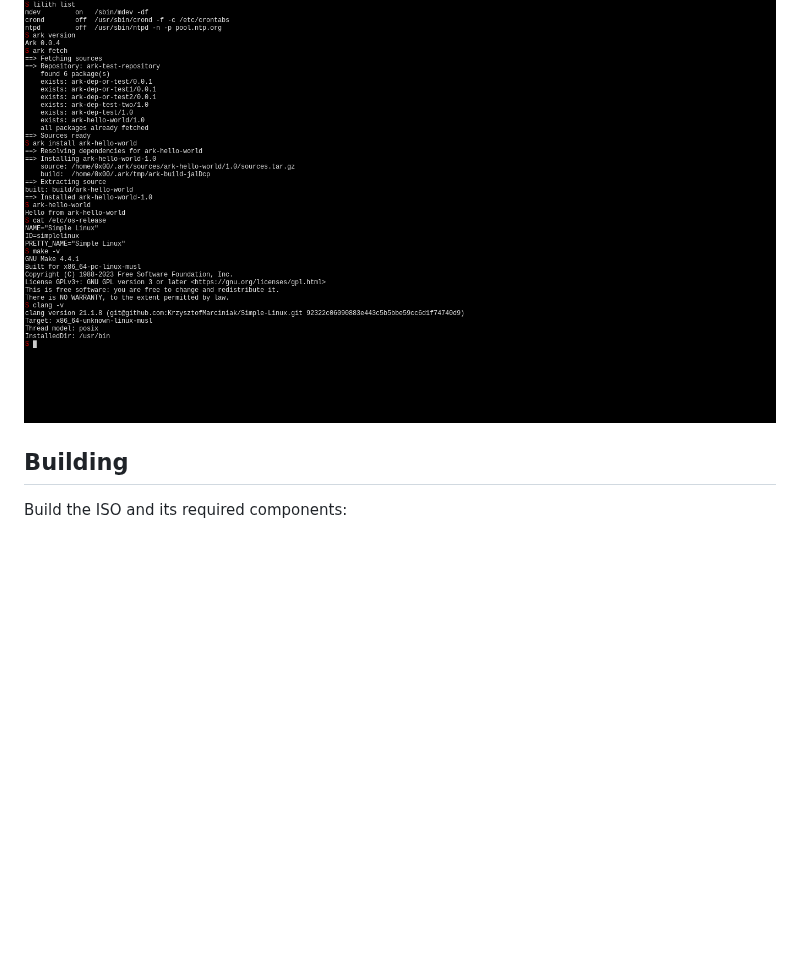
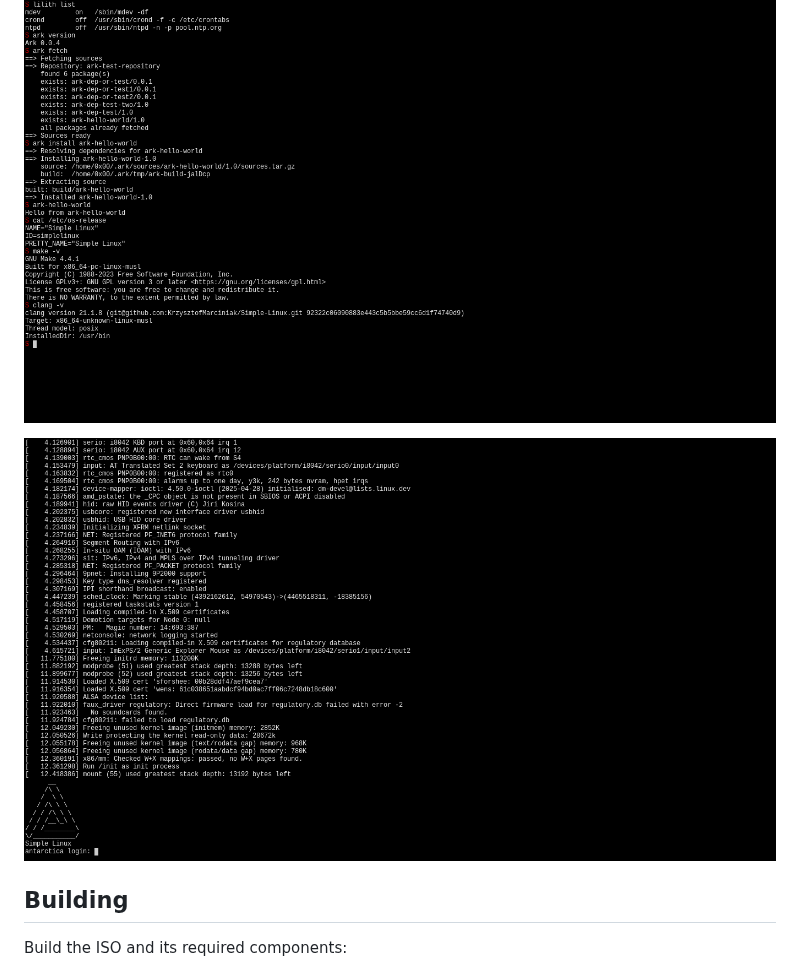
Before and after one commit to KrzysztofMarciniak/Simple-Linux, a Markdown page: README.md, the part around the change. Rendered like a GitHub page; pictures changed too: boot.png (added); blank space fills up the shorter version.

Commit message:
boot image

```diff
--- a/README.md
+++ b/README.md
@@ -23,6 +23,8 @@ SimpleLinux has three planned profiles:
 The project is under active development. Profiles and package availability may change as components are ported, built, and tested. The package lists below describe intended contents, not necessarily the current state of every build.
 
 ![screenshot](simple.png)
+
+![boot](boot.png)
 ## Building
 
 Build the ISO and its required components:
```
